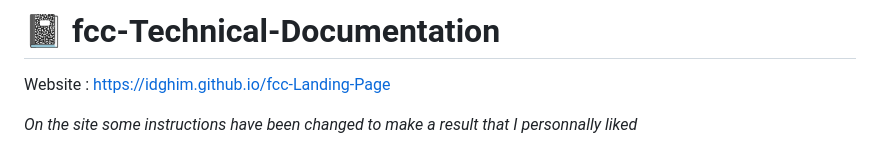
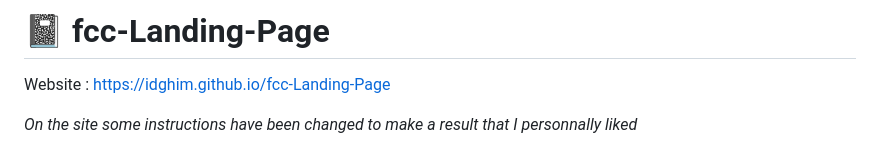
Before and after one commit to IDGHIM/fcc-Landing-Page, a Markdown page: README.md, the part around the change. Drawn GitHub-style.

```diff
--- a/README.md
+++ b/README.md
@@ -1,4 +1,4 @@
-# :notebook: fcc-Technical-Documentation
+# :notebook: fcc-Landing-Page
 Website : https://idghim.github.io/fcc-Landing-Page
 
 *On the site some instructions have been changed to make a result that I personnally liked*
```
